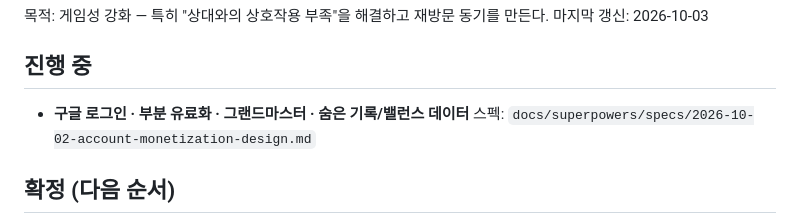
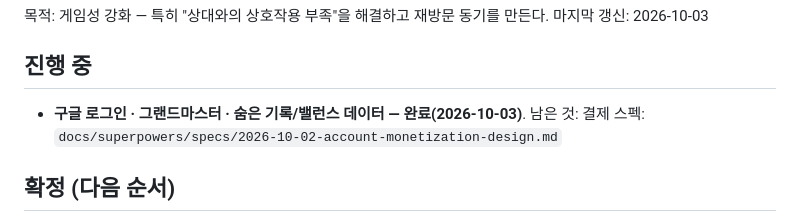
Before and after one commit to emalration2-sketch/Straight, a Markdown page: docs/roadmap.md, the part around the change. Rendered like a GitHub page.

```diff
--- a/docs/roadmap.md
+++ b/docs/roadmap.md
@@ -5,7 +5,7 @@
 
 ## 진행 중
 
-- **구글 로그인 · 부분 유료화 · 그랜드마스터 · 숨은 기록/밸런스 데이터**
+- **구글 로그인 · 그랜드마스터 · 숨은 기록/밸런스 데이터 — 완료(2026-10-03)**. 남은 것: 결제
   스펙: `docs/superpowers/specs/2026-10-02-account-monetization-design.md`
 
 ## 확정 (다음 순서)
```
Also changed, not shown: docs/next-session.md (+7 -1 lines), 1 other file.
